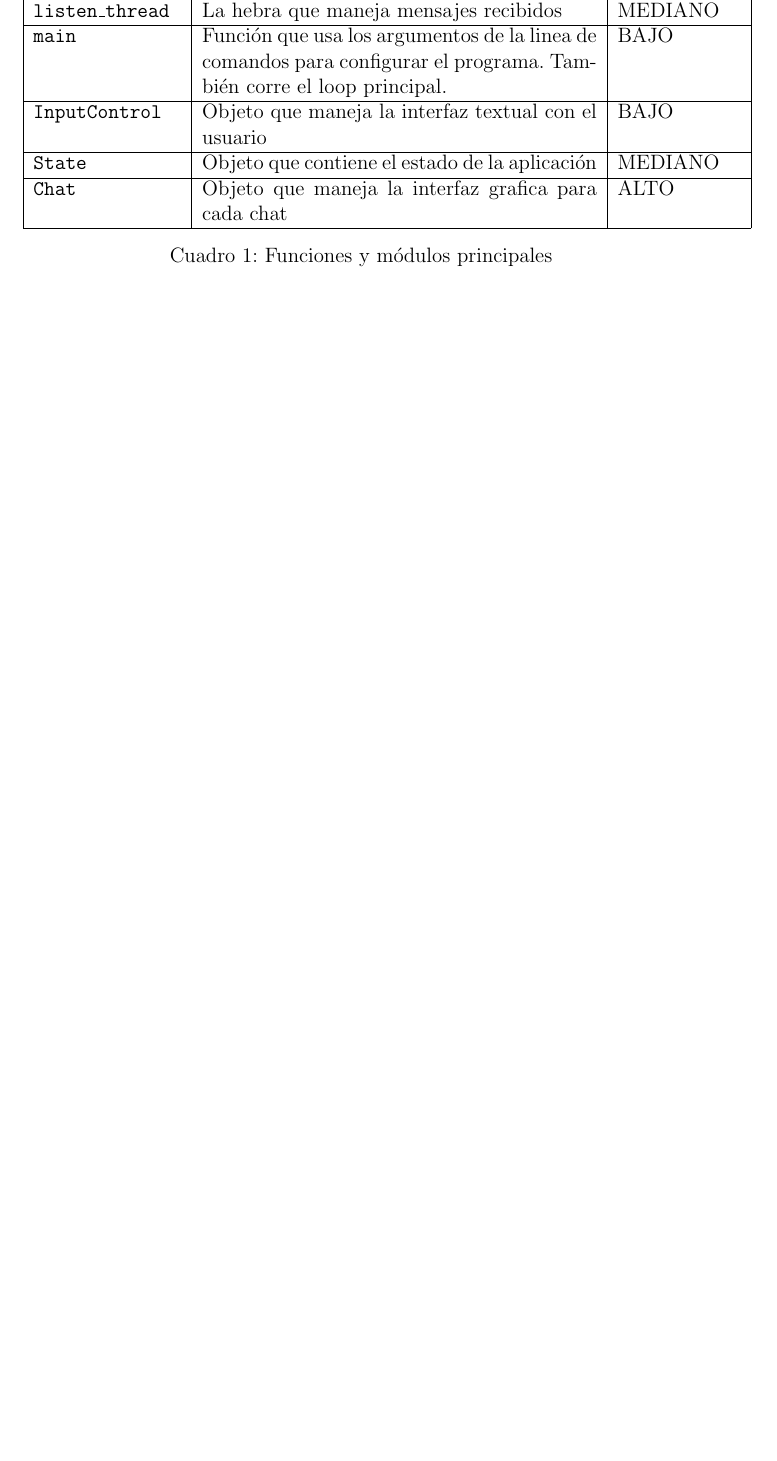
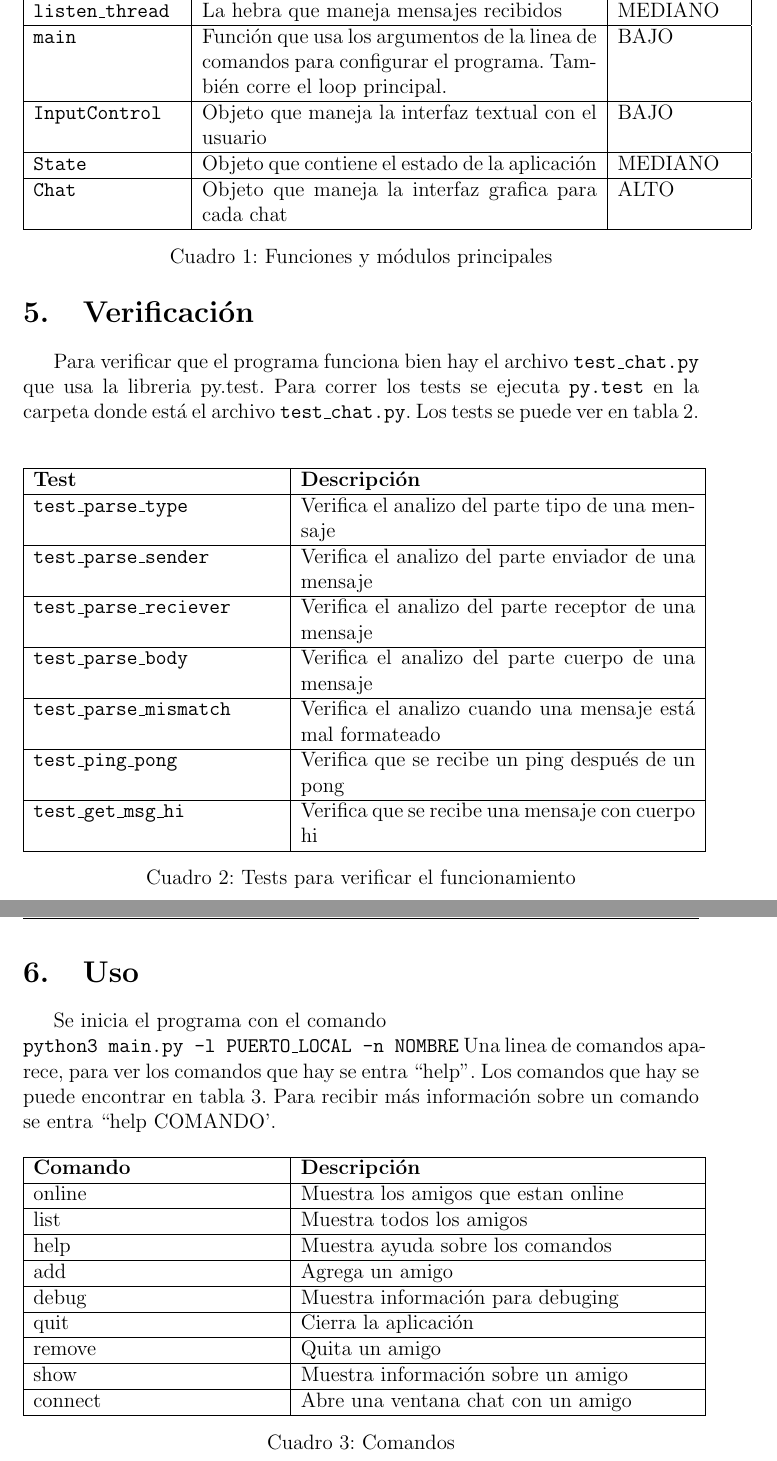
Before and after one commit to Grulfen/pychat, a LaTeX document (doc/informe/informe.tex): part of page 6 of 6 before the commit and two parts of pages 6 and 7 of 9 after it, the two joined at a grey line, cut so that both start at the same text, the shorter picture padded with empty space. Compiled offline with pdfLaTeX; a LaTeX package or settings file that is missing is left out.

Commit message:
Finished informe

```diff
--- a/doc/informe/informe.tex
+++ b/doc/informe/informe.tex
@@ -184,2 +196,66 @@ hebras cuando introduje concurrencia.
 \section{Verificación}
+Para verificar que el programa funciona bien hay el archivo
+\texttt{test\_chat.py} que usa la libreria py.test. Para correr los tests
+se ejecuta \texttt{py.test} en la carpeta donde está el archivo \texttt{test\_chat.py}.
+Los tests se puede ver en tabla~\ref{tab:test}.
+\begin{table}[h]
+        \centering
+        \begin{tabular}{|p{5cm}|p{8cm}|}
+                \hline
+                \textbf{Test} & \textbf{Descripción} \\
+                \hline
+                \texttt{test\_parse\_type} & Verifica el analizo del parte tipo de una mensaje \\
+                \hline
+                \texttt{test\_parse\_sender} & Verifica el analizo del parte enviador de una mensaje \\
+                \hline
+                \texttt{test\_parse\_reciever} & Verifica el analizo del parte receptor de una mensaje \\
+                \hline
+                \texttt{test\_parse\_body} & Verifica el analizo del parte cuerpo de una mensaje \\
+                \hline
+                \texttt{test\_parse\_mismatch} & Verifica el analizo cuando una mensaje está mal formateado \\
+                \hline
+                \texttt{test\_ping\_pong} & Verifica que se recibe un ping después de un pong \\
+                \hline
+                \texttt{test\_get\_msg\_hi} & Verifica que se recibe una mensaje con cuerpo hi \\
+                \hline
+        \end{tabular}
+        \caption{Tests para verificar el funcionamiento}
+        \label{tab:test}
+\end{table}
+
+\section{Uso}
+Se inicia el programa con el comando \\
+\texttt{python3 main.py -l PUERTO\_LOCAL -n NOMBRE}
+Una linea de comandos aparece, para ver los comandos que hay se entra ``help''.
+Los comandos que hay se puede encontrar en tabla~\ref{tab:comandos}. Para
+recibir más información sobre un comando se entra ``help COMANDO'.
+
+\begin{table}[h]
+        \centering
+        \begin{tabular}{|p{5cm}|p{8cm}|}
+                \hline
+                \textbf{Comando} & \textbf{Descripción} \\
+                \hline
+                online & Muestra los amigos que estan online \\
+                \hline
+                list & Muestra todos los amigos \\
+                \hline
+                help & Muestra ayuda sobre los comandos \\
+                \hline
+                add & Agrega un amigo \\
+                \hline
+                debug & Muestra información para debuging \\
+                \hline
+                quit & Cierra la aplicación \\
+                \hline
+                remove & Quita un amigo \\
+                \hline
+                show & Muestra información sobre un amigo \\
+                \hline
+                connect & Abre una ventana chat con un amigo \\
+                \hline
+        \end{tabular}
+        \caption{Comandos}
+        \label{tab:comandos}
+\end{table}
 \end{document}
```
Also changed, not shown: doc/imagenes/screenshot.png (added), doc/informe/informe.tex (14 more changed lines).
